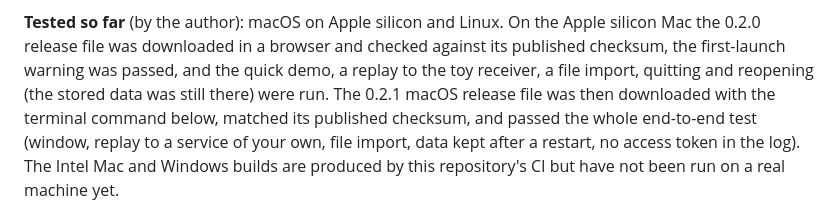
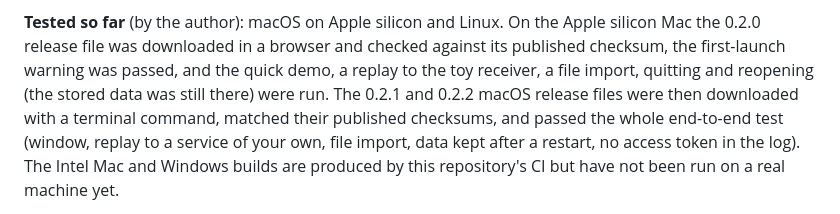
Before and after one commit to 7AZEM7assan/signal-lab, a Markdown page: README.md, the part around the change. Drawn GitHub-style.

```diff
--- a/README.md
+++ b/README.md
@@ -110,8 +110,8 @@ launch); the Linux and Windows commands have not been run on those systems.
 **Tested so far** (by the author): macOS on Apple silicon and Linux. On the Apple silicon Mac the
 0.2.0 release file was downloaded in a browser and checked against its published checksum, the
 first-launch warning was passed, and the quick demo, a replay to the toy receiver, a file import,
-quitting and reopening (the stored data was still there) were run. The 0.2.1 macOS release file was
-then downloaded with the terminal command below, matched its published checksum, and passed the
+quitting and reopening (the stored data was still there) were run. The 0.2.1 and 0.2.2 macOS release files were
+then downloaded with a terminal command, matched their published checksums, and passed the
 whole end-to-end test (window, replay to a service of your own, file import, data kept after a
 restart, no access token in the log). The Intel Mac and Windows builds are produced by this
 repository's CI but have not been run on a real machine yet.
```
Also changed, not shown: desktop/README.md (+1 -1 lines).
